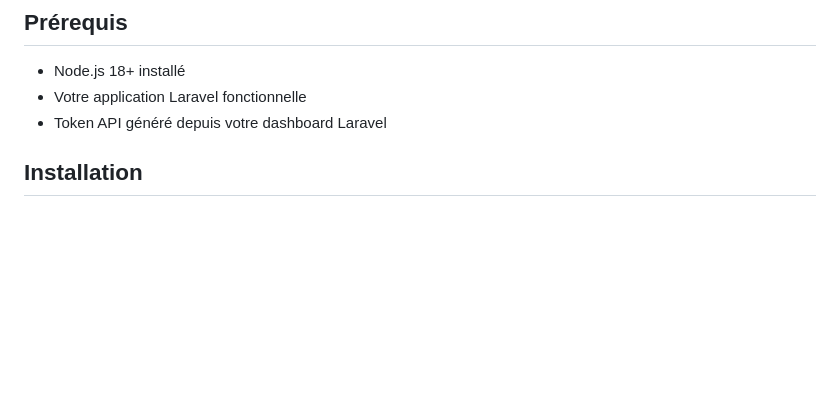
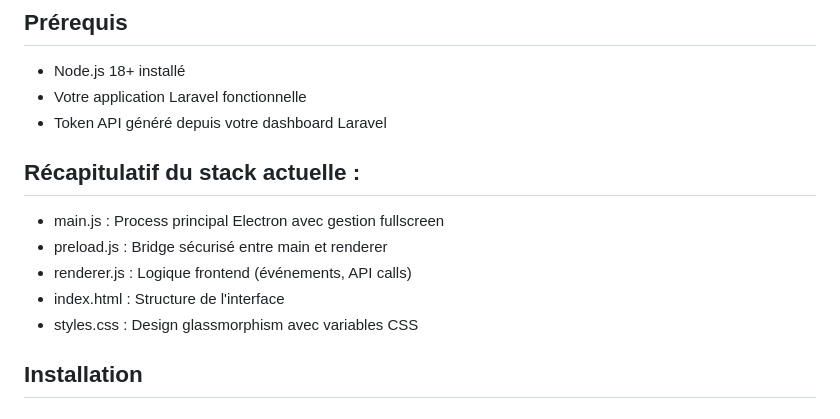
Before and after one commit to doko972/chatbot-widget-electron, a Markdown page: README.md, the part around the change. Rendered like a GitHub page; blank space fills up the shorter version.

Commit message:
avec info in readme

```diff
--- a/README.md
+++ b/README.md
@@ -7,6 +7,14 @@ Widget de bureau Windows pour votre chatbot Laravel utilisant Electron.
 - Node.js 18+ installé
 - Votre application Laravel fonctionnelle
 - Token API généré depuis votre dashboard Laravel
+
+## Récapitulatif du stack actuelle :
+
+- main.js : Process principal Electron avec gestion fullscreen
+- preload.js : Bridge sécurisé entre main et renderer
+- renderer.js : Logique frontend (événements, API calls)
+- index.html : Structure de l'interface
+- styles.css : Design glassmorphism avec variables CSS
 
 ## Installation
 
```
